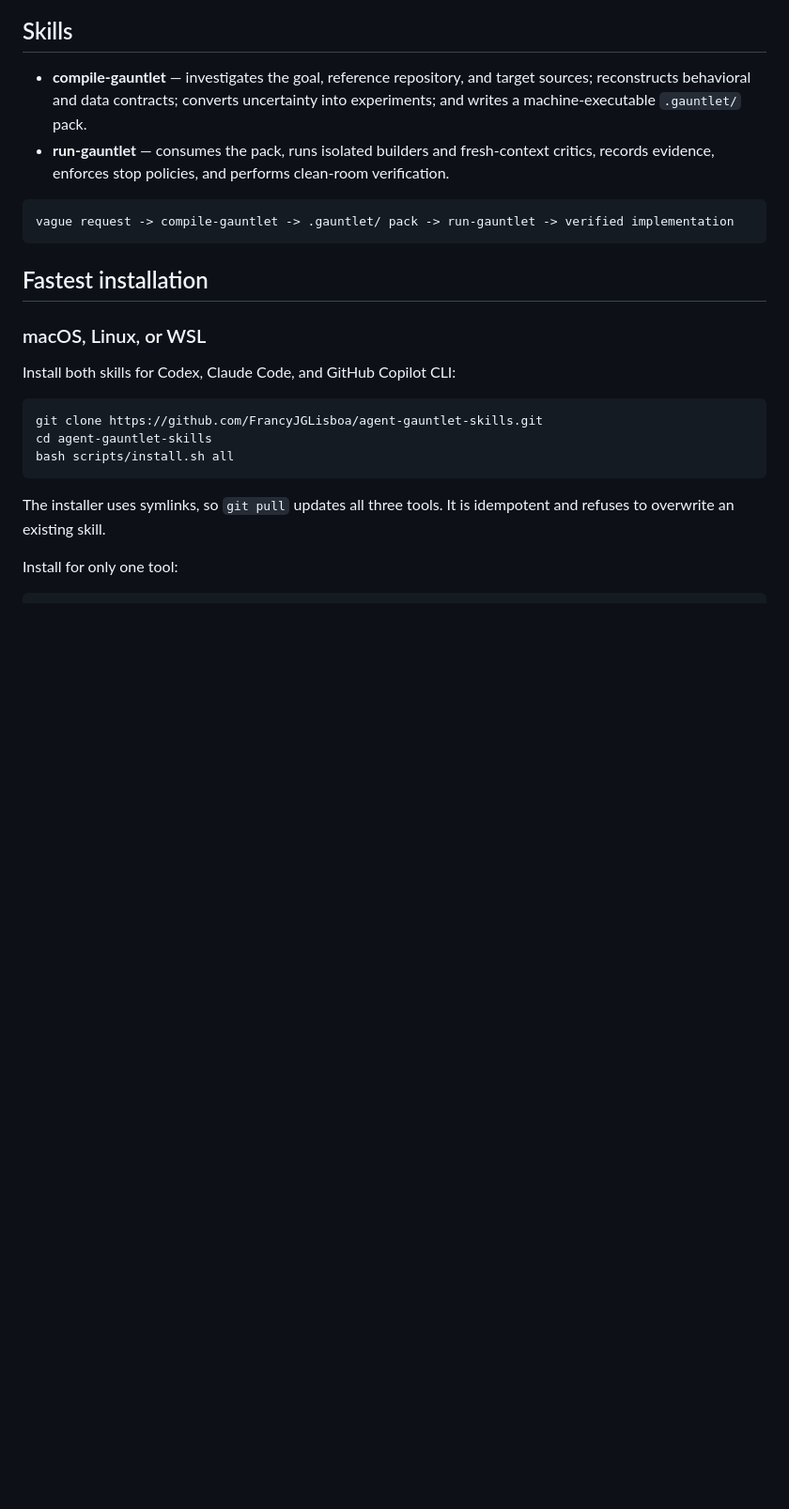
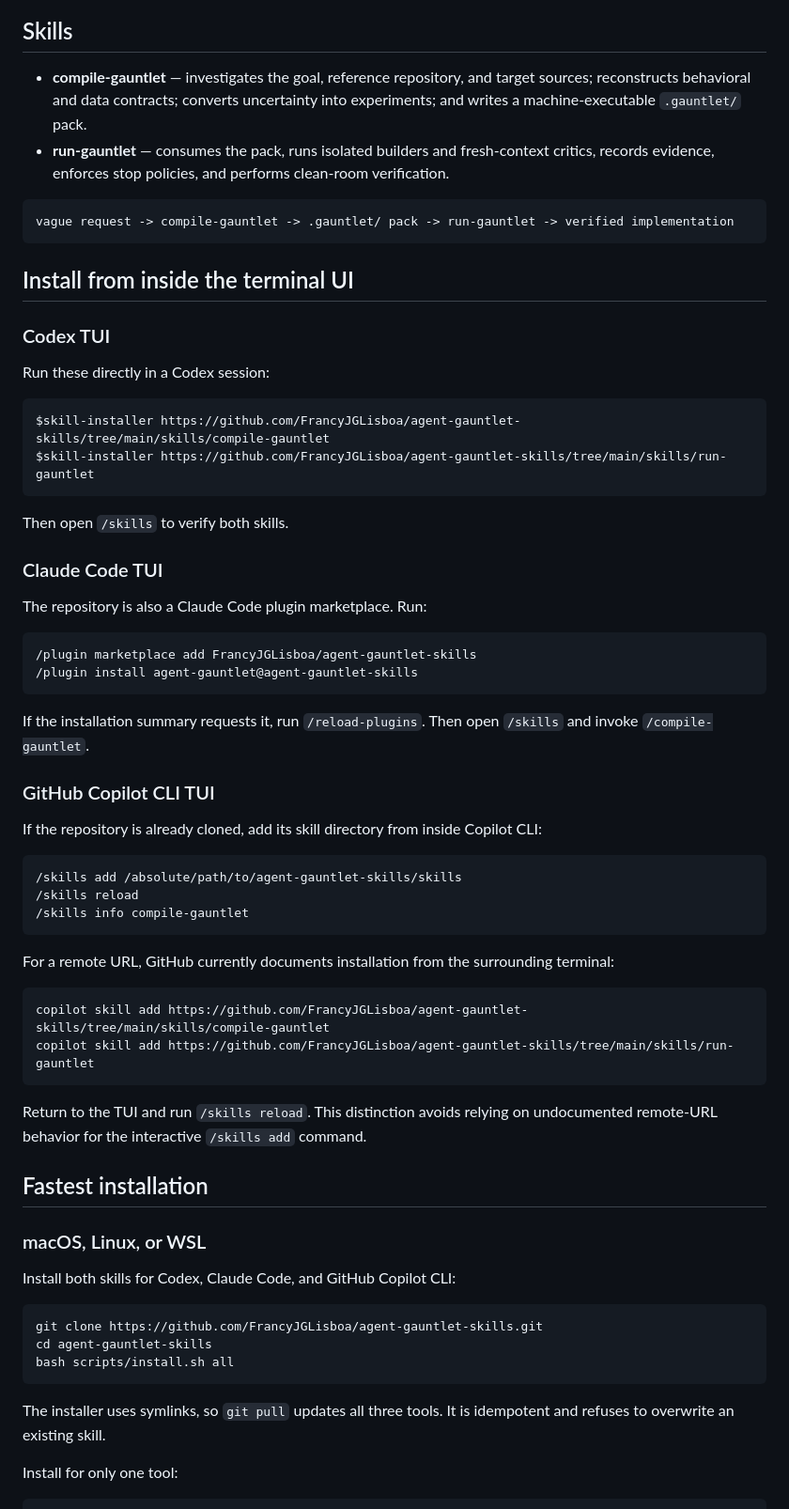
Before and after one commit to FrancyJGLisboa/agent-gauntlet-skills, a Markdown page: README.md, the part around the change. Shown at 94% size. GitHub-like rendering; blank space fills up the shorter version.

Commit message:
Document native terminal UI installation

````diff
--- a/README.md
+++ b/README.md
@@ -10,6 +10,49 @@ Portable Agent Skills that turn vague requests into evidence-grounded execution
 ```text
 vague request -> compile-gauntlet -> .gauntlet/ pack -> run-gauntlet -> verified implementation
 ```
+
+## Install from inside the terminal UI
+
+### Codex TUI
+
+Run these directly in a Codex session:
+
+```text
+$skill-installer https://github.com/FrancyJGLisboa/agent-gauntlet-skills/tree/main/skills/compile-gauntlet
+$skill-installer https://github.com/FrancyJGLisboa/agent-gauntlet-skills/tree/main/skills/run-gauntlet
+```
+
+Then open `/skills` to verify both skills.
+
+### Claude Code TUI
+
+The repository is also a Claude Code plugin marketplace. Run:
+
+```text
+/plugin marketplace add FrancyJGLisboa/agent-gauntlet-skills
+/plugin install agent-gauntlet@agent-gauntlet-skills
+```
+
+If the installation summary requests it, run `/reload-plugins`. Then open `/skills` and invoke `/compile-gauntlet`.
+
+### GitHub Copilot CLI TUI
+
+If the repository is already cloned, add its skill directory from inside Copilot CLI:
+
+```text
+/skills add /absolute/path/to/agent-gauntlet-skills/skills
+/skills reload
+/skills info compile-gauntlet
+```
+
+For a remote URL, GitHub currently documents installation from the surrounding terminal:
+
+```bash
+copilot skill add https://github.com/FrancyJGLisboa/agent-gauntlet-skills/tree/main/skills/compile-gauntlet
+copilot skill add https://github.com/FrancyJGLisboa/agent-gauntlet-skills/tree/main/skills/run-gauntlet
+```
+
+Return to the TUI and run `/skills reload`. This distinction avoids relying on undocumented remote-URL behavior for the interactive `/skills add` command.
 
 ## Fastest installation
 
````
